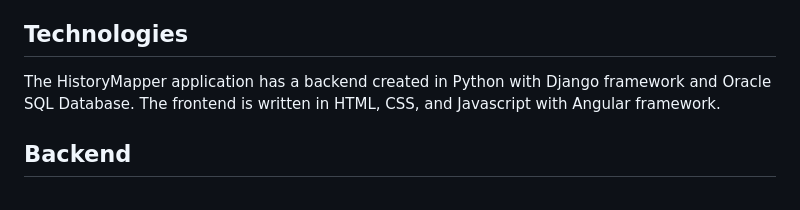
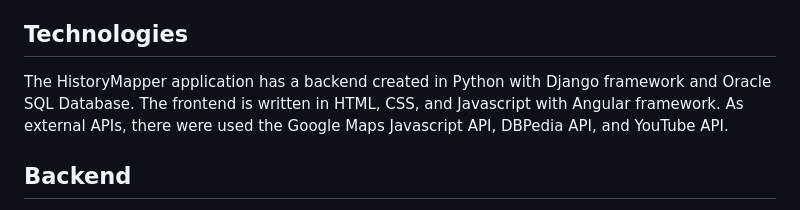
Before and after one commit to neagamaria/HistoryMapper, a Markdown page: README.md, the part around one of its changes. Rendered like a GitHub page.

```diff
--- a/README.md
+++ b/README.md
@@ -7,7 +7,7 @@ This is an application for exploring historical maps and learning more about eve
 
 ## Technologies
 
-The HistoryMapper application has a backend created in Python with Django framework and Oracle SQL Database. The frontend is written in HTML, CSS, and Javascript with Angular framework.
+The HistoryMapper application has a backend created in Python with Django framework and Oracle SQL Database. The frontend is written in HTML, CSS, and Javascript with Angular framework. As external APIs, there were used the Google Maps Javascript API, DBPedia API, and YouTube API.
 
 ## Backend
 
```
Also changed, not shown: other parts of README.md (+2 -1 lines).
